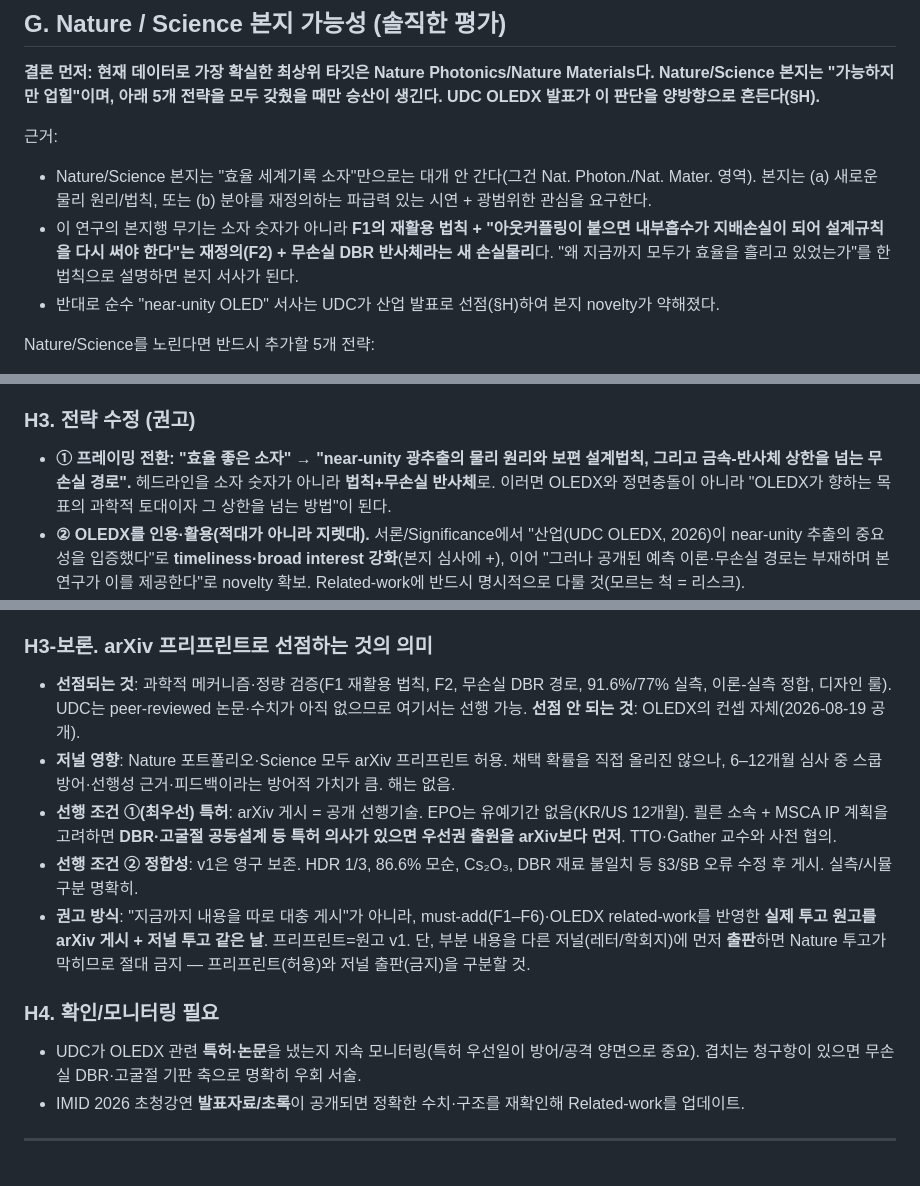
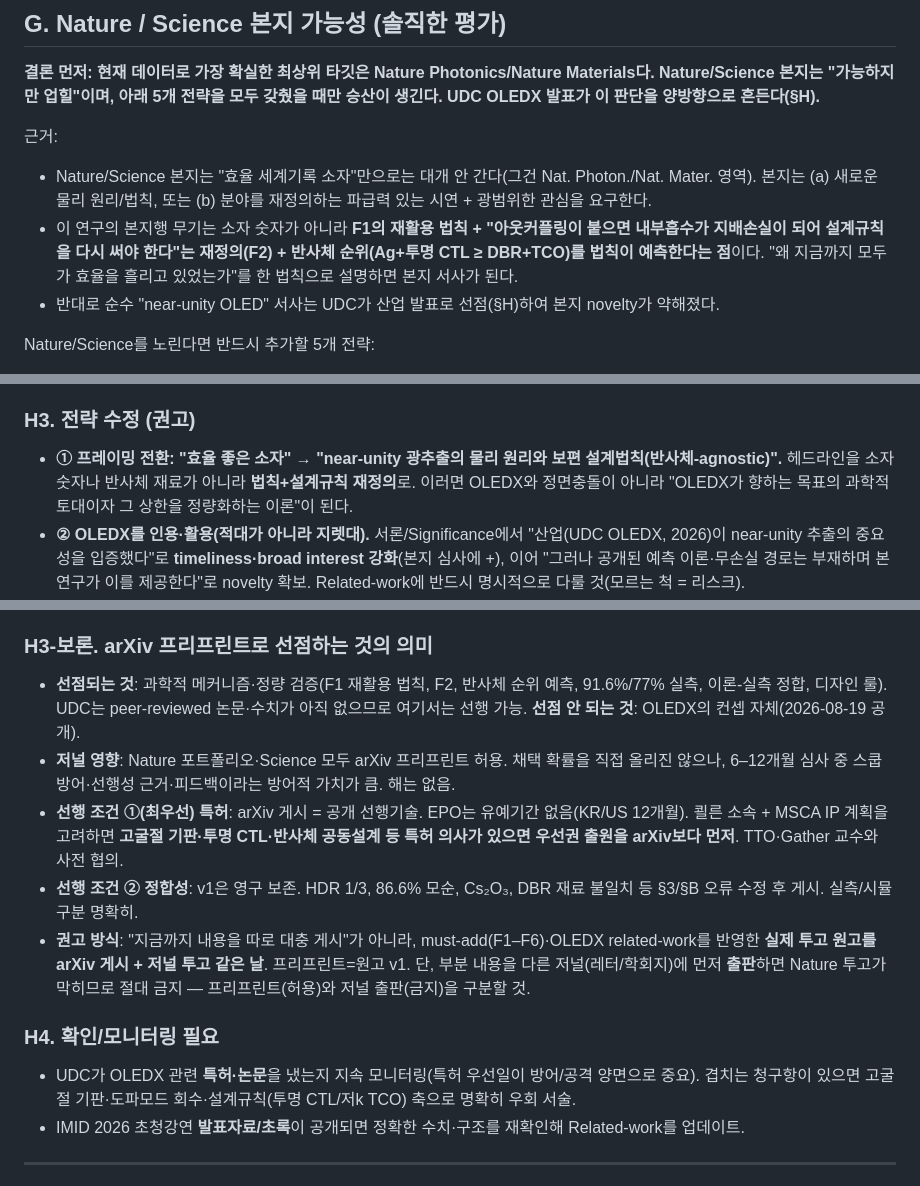
Before and after one commit to jjoono/OLED-, a Markdown page: paper_storyline_review.md, 3 parts joined by grey strips. Drawn GitHub-style.

Commit message:
Make review doc consistent with reflector-agnostic framing
Co-Authored-By: Claude Fable 5.1 <noreply@anthropic.com>
Claude-Session: https://claude.ai/code/session_01A1WQ3WGcJw8tT3QK2n57xo

```diff
--- a/paper_storyline_review.md
+++ b/paper_storyline_review.md
@@ -46,7 +46,7 @@
 
 근거:
 - Nature/Science 본지는 "효율 세계기록 소자"만으로는 대개 안 간다(그건 Nat. Photon./Nat. Mater. 영역). 본지는 (a) 새로운 물리 원리/법칙, 또는 (b) 분야를 재정의하는 파급력 있는 시연 + 광범위한 관심을 요구한다.
-- 이 연구의 본지행 무기는 소자 숫자가 아니라 **F1의 재활용 법칙 + "아웃커플링이 붙으면 내부흡수가 지배손실이 되어 설계규칙을 다시 써야 한다"는 재정의(F2) + 무손실 DBR 반사체라는 새 손실물리**다. "왜 지금까지 모두가 효율을 흘리고 있었는가"를 한 법칙으로 설명하면 본지 서사가 된다.
+- 이 연구의 본지행 무기는 소자 숫자가 아니라 **F1의 재활용 법칙 + "아웃커플링이 붙으면 내부흡수가 지배손실이 되어 설계규칙을 다시 써야 한다"는 재정의(F2) + 반사체 순위(Ag+투명 CTL ≥ DBR+TCO)를 법칙이 예측한다는 점**이다. "왜 지금까지 모두가 효율을 흘리고 있었는가"를 한 법칙으로 설명하면 본지 서사가 된다.
 - 반대로 순수 "near-unity OLED" 서사는 UDC가 산업 발표로 선점(§H)하여 본지 novelty가 약해졌다.
 
 Nature/Science를 노린다면 반드시 추가할 5개 전략:
@@ -77,21 +77,21 @@ Nature/Science를 노린다면 반드시 추가할 5개 전략:
 5. **BEOLED(조명/바이오) + 유연 기판(Ou 2024 KK 염료)** 축 — OLEDX는 디스플레이(TEOLED) 중심. 응용 영역 차별화 가능.
 
 ### H3. 전략 수정 (권고)
-- **① 프레이밍 전환: "효율 좋은 소자" → "near-unity 광추출의 물리 원리와 보편 설계법칙, 그리고 금속-반사체 상한을 넘는 무손실 경로".** 헤드라인을 소자 숫자가 아니라 **법칙+무손실 반사체**로. 이러면 OLEDX와 정면충돌이 아니라 "OLEDX가 향하는 목표의 과학적 토대이자 그 상한을 넘는 방법"이 된다.
+- **① 프레이밍 전환: "효율 좋은 소자" → "near-unity 광추출의 물리 원리와 보편 설계법칙(반사체-agnostic)".** 헤드라인을 소자 숫자나 반사체 재료가 아니라 **법칙+설계규칙 재정의**로. 이러면 OLEDX와 정면충돌이 아니라 "OLEDX가 향하는 목표의 과학적 토대이자 그 상한을 정량화하는 이론"이 된다.
 - **② OLEDX를 인용·활용(적대가 아니라 지렛대).** 서론/Significance에서 "산업(UDC OLEDX, 2026)이 near-unity 추출의 중요성을 입증했다"로 **timeliness·broad interest 강화**(본지 심사에 +), 이어 "그러나 공개된 예측 이론·무손실 경로는 부재하며 본 연구가 이를 제공한다"로 novelty 확보. Related-work에 반드시 명시적으로 다룰 것(모르는 척 = 리스크).
 - **③ 속도가 생명 — 우선권 확보.** OLEDX가 이미 공개됐으므로 **arXiv 프리프린트로 공개 우선일 조기 확보**(제안서 open-science 계획과 일치). 완벽한 본지 원고를 6개월 다듬는 것보다, 3차 must-add(F1–F6) 반영한 강한 원고를 빠르게 프리프린트+투고하는 편이 전략적으로 우월.
 - **④ 반사체 비교는 '법칙 검증' 실험으로(수정됨).** 동일 스택에서 Ag vs DBR 보조 반사체 head-to-head는 여전히 v2용으로 가치 있으나, 목적은 DBR 승리 입증이 아니라 법칙이 예측한 순위(대개 Ag ≥ DBR+TCO)의 확인. 결과가 Ag여도 (단순·양산친화) 오히려 좋음. 77%는 '보조 반사체의 누설 회수' 시연으로 서술하고 DBR 재료에 의미를 싣지 말 것.
 - **⑤ 폴라리톤(논문 2) 재검토.** PEP가 UDC 로드맵에 있으므로, 폴라리톤 방향은 (a) 빠르게 선점하거나 (b) SC층 재방출/photon-recycling처럼 UDC 공개범위와 다른 각도로 좁힐 것. 최소한 논문 1에서 폴라리톤을 미리 흘리지 말 것(선점 빌미).
 
 ### H3-보론. arXiv 프리프린트로 선점하는 것의 의미
-- **선점되는 것**: 과학적 메커니즘·정량 검증(F1 재활용 법칙, F2, 무손실 DBR 경로, 91.6%/77% 실측, 이론-실측 정합, 디자인 룰). UDC는 peer-reviewed 논문·수치가 아직 없으므로 여기서는 선행 가능. **선점 안 되는 것**: OLEDX의 컨셉 자체(2026-08-19 공개).
+- **선점되는 것**: 과학적 메커니즘·정량 검증(F1 재활용 법칙, F2, 반사체 순위 예측, 91.6%/77% 실측, 이론-실측 정합, 디자인 룰). UDC는 peer-reviewed 논문·수치가 아직 없으므로 여기서는 선행 가능. **선점 안 되는 것**: OLEDX의 컨셉 자체(2026-08-19 공개).
 - **저널 영향**: Nature 포트폴리오·Science 모두 arXiv 프리프린트 허용. 채택 확률을 직접 올리진 않으나, 6–12개월 심사 중 스쿱 방어·선행성 근거·피드백이라는 방어적 가치가 큼. 해는 없음.
-- **선행 조건 ①(최우선) 특허**: arXiv 게시 = 공개 선행기술. EPO는 유예기간 없음(KR/US 12개월). 쾰른 소속 + MSCA IP 계획을 고려하면 **DBR·고굴절 공동설계 등 특허 의사가 있으면 우선권 출원을 arXiv보다 먼저**. TTO·Gather 교수와 사전 협의.
+- **선행 조건 ①(최우선) 특허**: arXiv 게시 = 공개 선행기술. EPO는 유예기간 없음(KR/US 12개월). 쾰른 소속 + MSCA IP 계획을 고려하면 **고굴절 기판·투명 CTL·반사체 공동설계 등 특허 의사가 있으면 우선권 출원을 arXiv보다 먼저**. TTO·Gather 교수와 사전 협의.
 - **선행 조건 ② 정합성**: v1은 영구 보존. HDR 1/3, 86.6% 모순, Cs₂O₃, DBR 재료 불일치 등 §3/§B 오류 수정 후 게시. 실측/시뮬 구분 명확히.
 - **권고 방식**: "지금까지 내용을 따로 대충 게시"가 아니라, must-add(F1–F6)·OLEDX related-work를 반영한 **실제 투고 원고를 arXiv 게시 + 저널 투고 같은 날**. 프리프린트=원고 v1. 단, 부분 내용을 다른 저널(레터/학회지)에 먼저 **출판**하면 Nature 투고가 막히므로 절대 금지 — 프리프린트(허용)와 저널 출판(금지)을 구분할 것.
 
 ### H4. 확인/모니터링 필요
-- UDC가 OLEDX 관련 **특허·논문**을 냈는지 지속 모니터링(특허 우선일이 방어/공격 양면으로 중요). 겹치는 청구항이 있으면 무손실 DBR·고굴절 기판 축으로 명확히 우회 서술.
+- UDC가 OLEDX 관련 **특허·논문**을 냈는지 지속 모니터링(특허 우선일이 방어/공격 양면으로 중요). 겹치는 청구항이 있으면 고굴절 기판·도파모드 회수·설계규칙(투명 CTL/저k TCO) 축으로 명확히 우회 서술.
 - IMID 2026 초청강연 **발표자료/초록**이 공개되면 정확한 수치·구조를 재확인해 Related-work를 업데이트.
 
 ---
```
